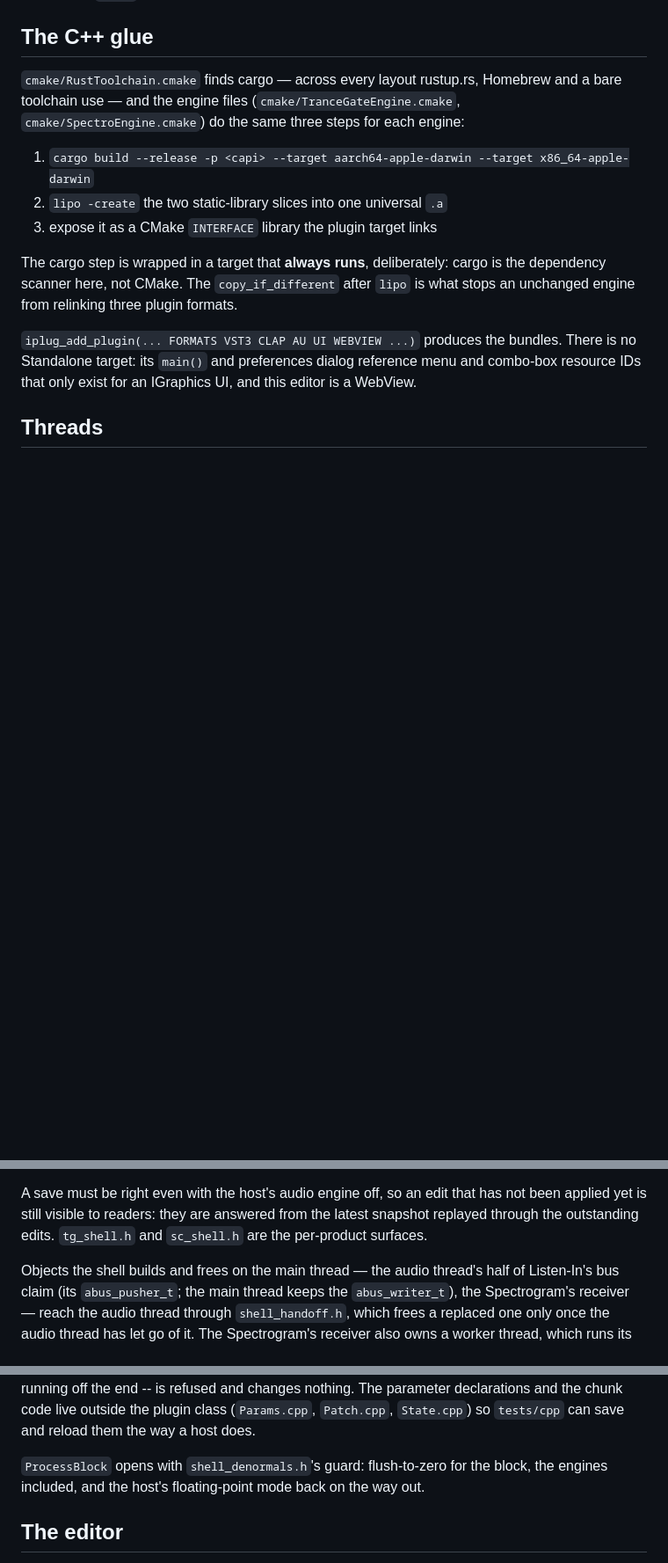
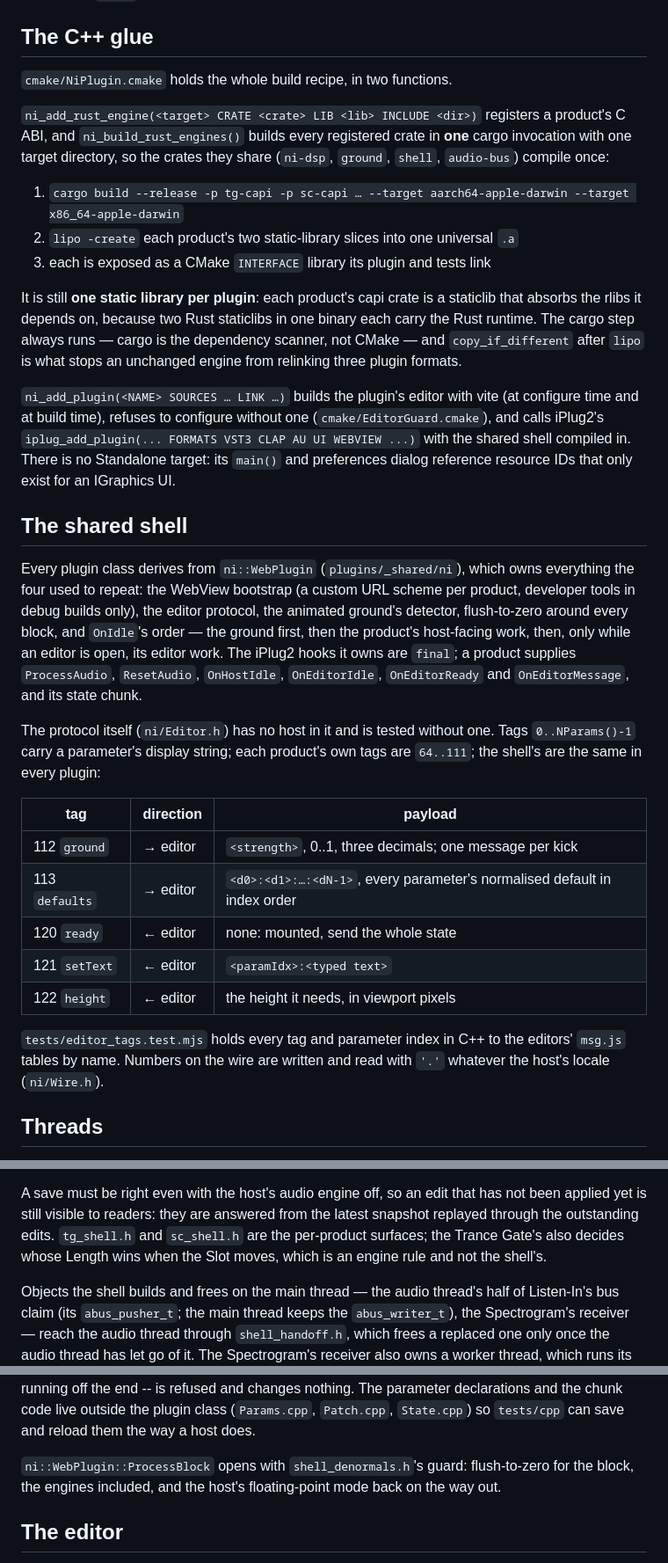
Before and after one commit to graebe/neon-ingvy-audio-plugins, a Markdown page: docs/tech/architecture.md, 3 parts joined by grey strips. Shown at 88% size. GitHub-like rendering; blank space fills up the shorter version.

Commit message:
The architecture notes describe the shared shell and the one build recipe
structure.md places plugins/_shared beside modules/_shared and says why
the shell is compiled into each format target; architecture.md replaces
the per-engine CMake walkthrough with NiPlugin.cmake's, adds the shared
shell with its hooks and the editor protocol's tag table, and names the
Trance Gate's Slot/Length rule as the engine's.

Co-Authored-By: Claude Opus 5.5 <noreply@anthropic.com>

```diff
--- a/docs/tech/architecture.md
+++ b/docs/tech/architecture.md
@@ -46,23 +46,56 @@ and who owns the output buffer.
 
 ## The C++ glue
 
-`cmake/RustToolchain.cmake` finds cargo — across every layout rustup.rs,
-Homebrew and a bare toolchain use — and the engine files
-(`cmake/TranceGateEngine.cmake`, `cmake/SpectroEngine.cmake`) do the same three
-steps for each engine:
+`cmake/NiPlugin.cmake` holds the whole build recipe, in two functions.
 
-1. `cargo build --release -p <capi> --target aarch64-apple-darwin --target x86_64-apple-darwin`
-2. `lipo -create` the two static-library slices into one universal `.a`
-3. expose it as a CMake `INTERFACE` library the plugin target links
+`ni_add_rust_engine(<target> CRATE <crate> LIB <lib> INCLUDE <dir>)` registers
+a product's C ABI, and `ni_build_rust_engines()` builds every registered crate
+in **one** cargo invocation with one target directory, so the crates they share
+(`ni-dsp`, `ground`, `shell`, `audio-bus`) compile once:
 
-The cargo step is wrapped in a target that **always runs**, deliberately: cargo
-is the dependency scanner here, not CMake. The `copy_if_different` after `lipo`
-is what stops an unchanged engine from relinking three plugin formats.
+1. `cargo build --release -p tg-capi -p sc-capi … --target aarch64-apple-darwin --target x86_64-apple-darwin`
+2. `lipo -create` each product's two static-library slices into one universal `.a`
+3. each is exposed as a CMake `INTERFACE` library its plugin and tests link
 
-`iplug_add_plugin(... FORMATS VST3 CLAP AU UI WEBVIEW ...)` produces the
-bundles. There is no Standalone target: its `main()` and preferences dialog
-reference menu and combo-box resource IDs that only exist for an IGraphics UI,
-and this editor is a WebView.
+It is still **one static library per plugin**: each product's capi crate is a
+staticlib that absorbs the rlibs it depends on, because two Rust staticlibs in
+one binary each carry the Rust runtime. The cargo step always runs — cargo is the
+dependency scanner, not CMake — and `copy_if_different` after `lipo` is what
+stops an unchanged engine from relinking three plugin formats.
+
+`ni_add_plugin(<NAME> SOURCES … LINK …)` builds the plugin's editor with vite
+(at configure time and at build time), refuses to configure without one
+(`cmake/EditorGuard.cmake`), and calls iPlug2's
+`iplug_add_plugin(... FORMATS VST3 CLAP AU UI WEBVIEW ...)` with the shared shell
+compiled in. There is no Standalone target: its `main()` and preferences dialog
+reference resource IDs that only exist for an IGraphics UI.
+
+## The shared shell
+
+Every plugin class derives from `ni::WebPlugin` (`plugins/_shared/ni`), which
+owns everything the four used to repeat: the WebView bootstrap (a custom URL
+scheme per product, developer tools in debug builds only), the editor protocol,
+the animated ground's detector, flush-to-zero around every block, and `OnIdle`'s
+order — the ground first, then the product's host-facing work, then, only while
+an editor is open, its editor work. The iPlug2 hooks it owns are `final`; a
+product supplies `ProcessAudio`, `ResetAudio`, `OnHostIdle`, `OnEditorIdle`,
+`OnEditorReady` and `OnEditorMessage`, and its state chunk.
+
+The protocol itself (`ni/Editor.h`) has no host in it and is tested without one.
+Tags `0..NParams()-1` carry a parameter's display string; each product's own
+tags are `64..111`; the shell's are the same in every plugin:
+
+| tag | direction | payload |
+|---|---|---|
+| 112 `ground` | → editor | `<strength>`, 0..1, three decimals; one message per kick |
+| 113 `defaults` | → editor | `<d0>:<d1>:…:<dN-1>`, every parameter's normalised default in index order |
+| 120 `ready` | ← editor | none: mounted, send the whole state |
+| 121 `setText` | ← editor | `<paramIdx>:<typed text>` |
+| 122 `height` | ← editor | the height it needs, in viewport pixels |
+
+`tests/editor_tags.test.mjs` holds every tag and parameter index in C++ to the
+editors' `msg.js` tables by name. Numbers on the wire are written and read with
+`'.'` whatever the host's locale (`ni/Wire.h`).
 
 ## Threads
 
@@ -81,7 +114,8 @@ built once in `engines/shell` and used by every product:
 A save must be right even with the host's audio engine off, so an edit that has
 not been applied yet is still visible to readers: they are answered from the
 latest snapshot replayed through the outstanding edits. `tg_shell.h` and
-`sc_shell.h` are the per-product surfaces.
+`sc_shell.h` are the per-product surfaces; the Trance Gate's also decides whose
+Length wins when the Slot moves, which is an engine rule and not the shell's.
 
 Objects the shell builds and frees on the main thread — the audio thread's half
 of Listen-In's bus claim (its `abus_pusher_t`; the main thread keeps the
@@ -100,9 +134,9 @@ the end -- is refused and changes nothing. The parameter declarations and the
 chunk code live outside the plugin class (`Params.cpp`, `Patch.cpp`,
 `State.cpp`) so `tests/cpp` can save and reload them the way a host does.
 
-`ProcessBlock` opens with `shell_denormals.h`'s guard: flush-to-zero for the
-block, the engines included, and the host's floating-point mode back on the way
-out.
+`ni::WebPlugin::ProcessBlock` opens with `shell_denormals.h`'s guard:
+flush-to-zero for the block, the engines included, and the host's
+floating-point mode back on the way out.
 
 ## The editor
 
```
Also changed, not shown: docs/tech/structure.md (+17 -1 lines).
